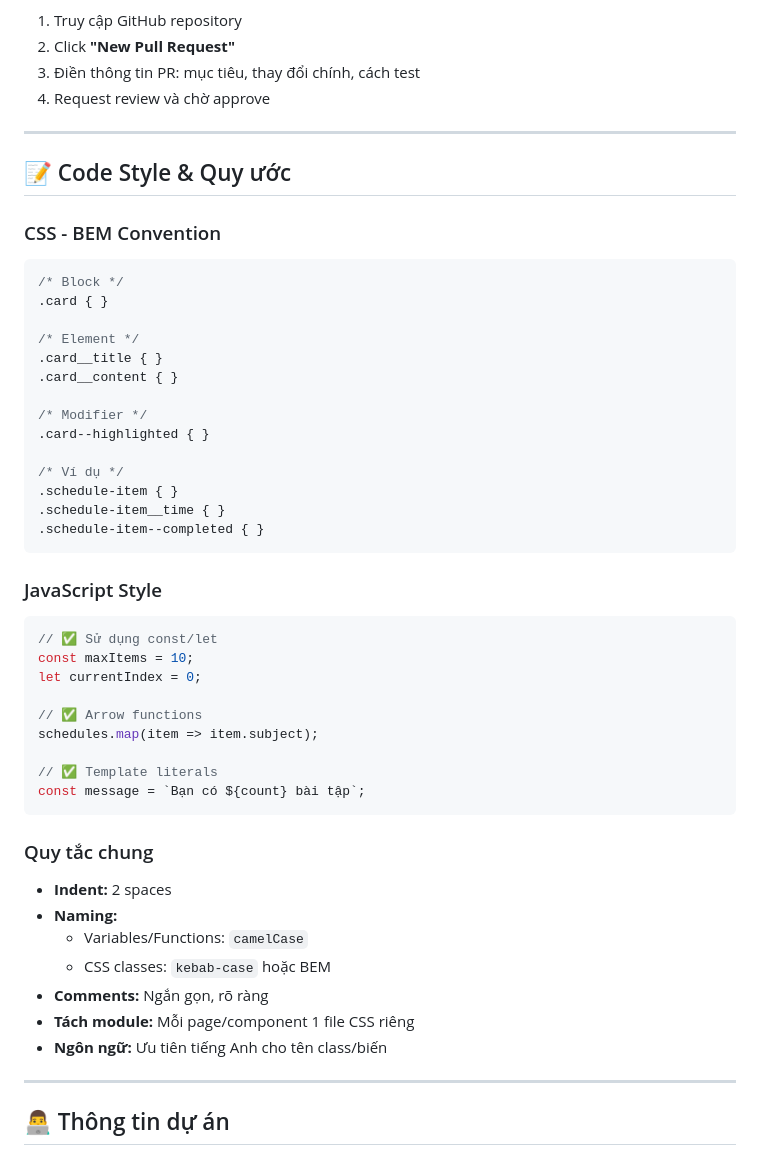
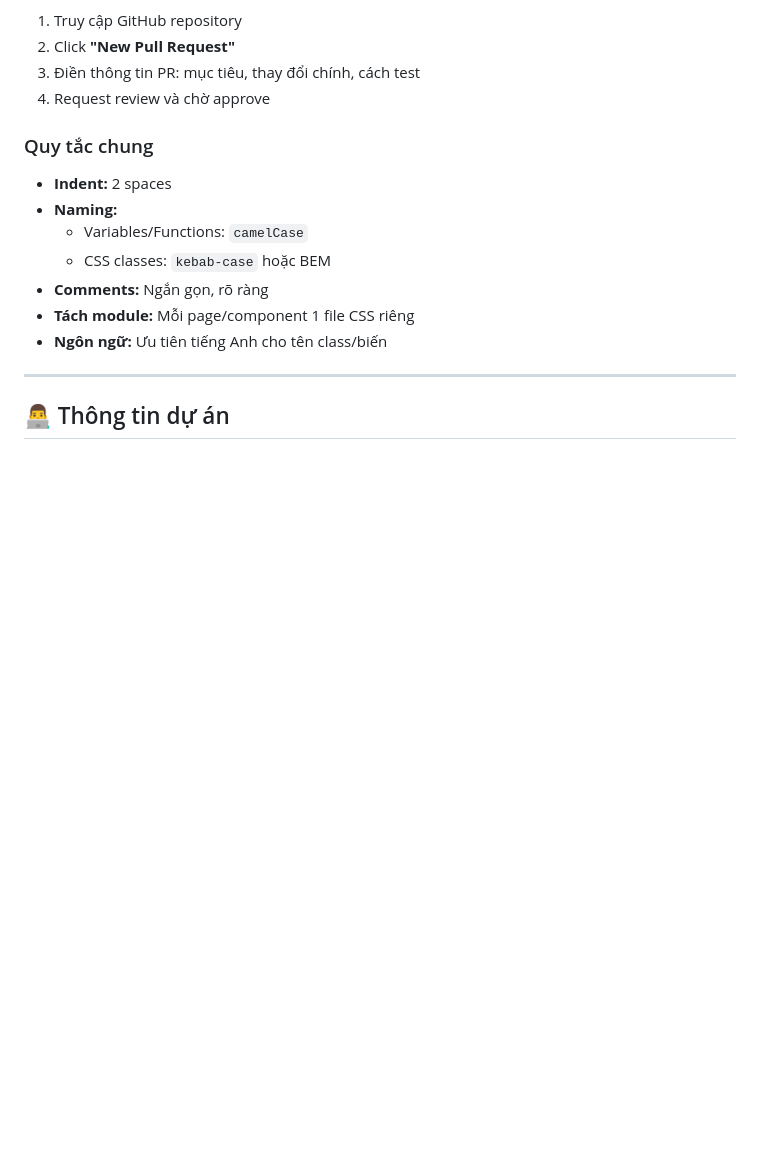
Before and after one commit to dat19uhtatd/btl-tk-web, a Markdown page: README.md, the part around the change printed below. Drawn GitHub-style; blank space fills up the shorter version.

````diff
--- a/README.md
+++ b/README.md
@@ -223,40 +196,6 @@ Sau đó:
 3. Điền thông tin PR: mục tiêu, thay đổi chính, cách test
 4. Request review và chờ approve
 
----
-
-## 📝 Code Style & Quy ước
-
-### CSS - BEM Convention
-```css
-/* Block */
-.card { }
-
-/* Element */
-.card__title { }
-.card__content { }
-
-/* Modifier */
-.card--highlighted { }
-
-/* Ví dụ */
-.schedule-item { }
-.schedule-item__time { }
-.schedule-item--completed { }
-```
-
-### JavaScript Style
-```javascript
-// ✅ Sử dụng const/let
-const maxItems = 10;
-let currentIndex = 0;
-
-// ✅ Arrow functions
-schedules.map(item => item.subject);
-
-// ✅ Template literals
-const message = `Bạn có ${count} bài tập`;
-```
 
 ### Quy tắc chung
 - **Indent:** 2 spaces
````
Also changed, not shown: other parts of README.md (+4 -31 lines).
